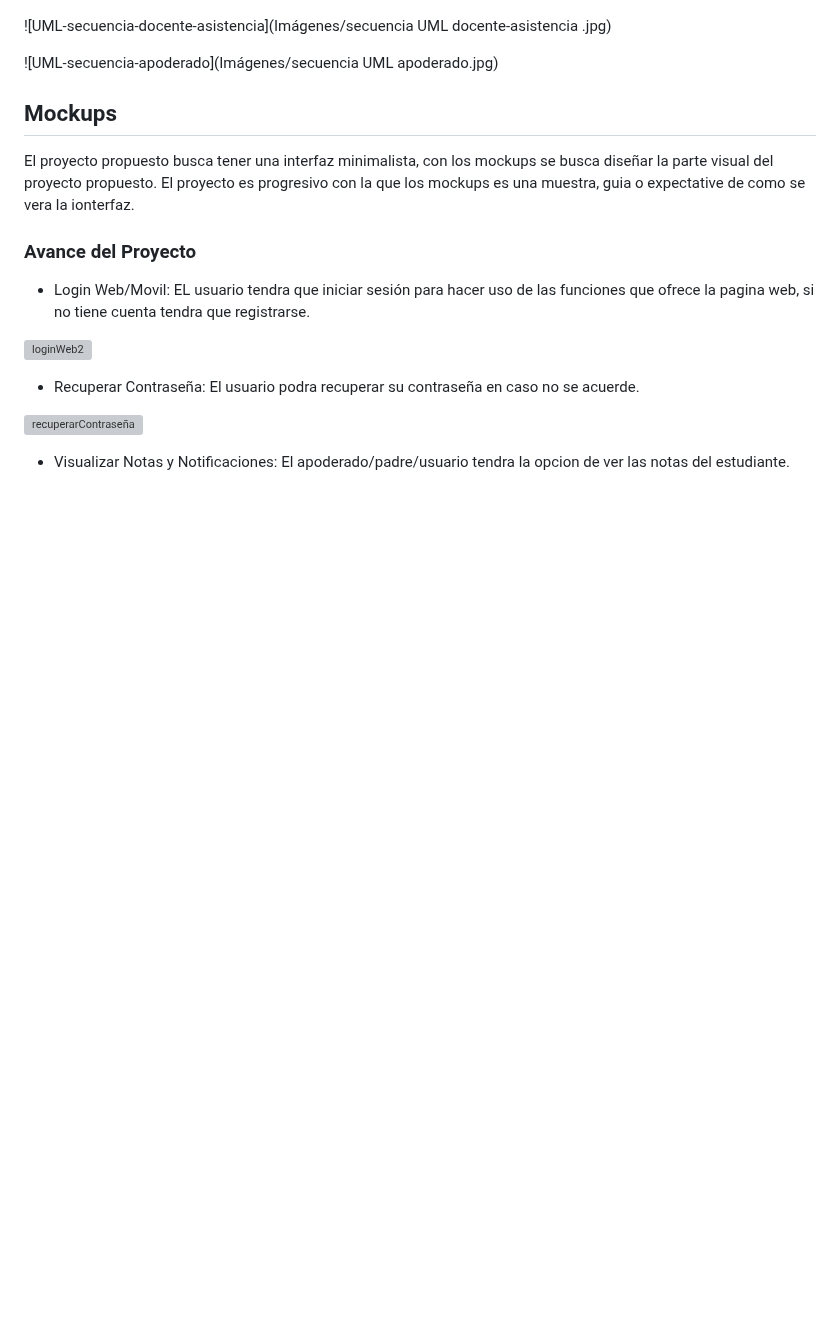
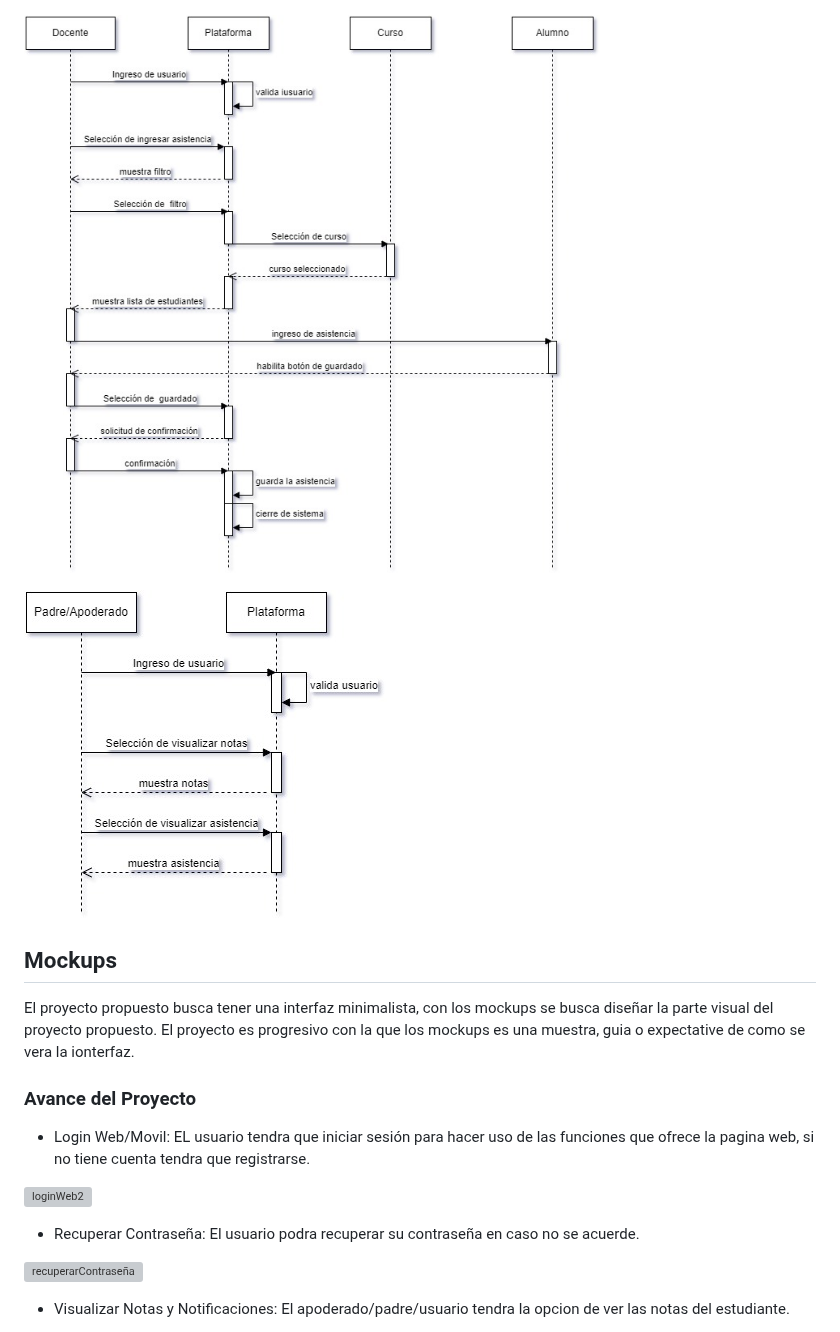
Before and after one commit to eluqm/CsoftwareGrupo03, a Markdown page: README.md, the part around the change. Rendered like a GitHub page; blank space fills up the shorter version; grey boxes are pictures that could not be loaded.

```diff
--- a/README.md
+++ b/README.md
@@ -52,9 +52,9 @@ Los requisitos funcionales y no funcionales del proyecto se encuentran detallado
 
 ![UML_secuencia_docente_notas](https://github.com/eluqm/CsoftwareGrupo03/blob/main/Im%C3%A1genes/Secuencia%20UML%20docente.jpg)
 
-![UML-secuencia-docente-asistencia](Imágenes/secuencia UML docente-asistencia .jpg)
+![UML_secuencia_docente_asistencia](https://github.com/eluqm/CsoftwareGrupo03/blob/main/Im%C3%A1genes/secuencia%20UML%20docente-asistencia%20.jpg)
 
-![UML-secuencia-apoderado](Imágenes/secuencia UML apoderado.jpg)
+![UML_secuencia_apoderado](https://github.com/eluqm/CsoftwareGrupo03/blob/main/Im%C3%A1genes/secuencia%20UML%20apoderado.jpg)
 
 ## Mockups
 
```
